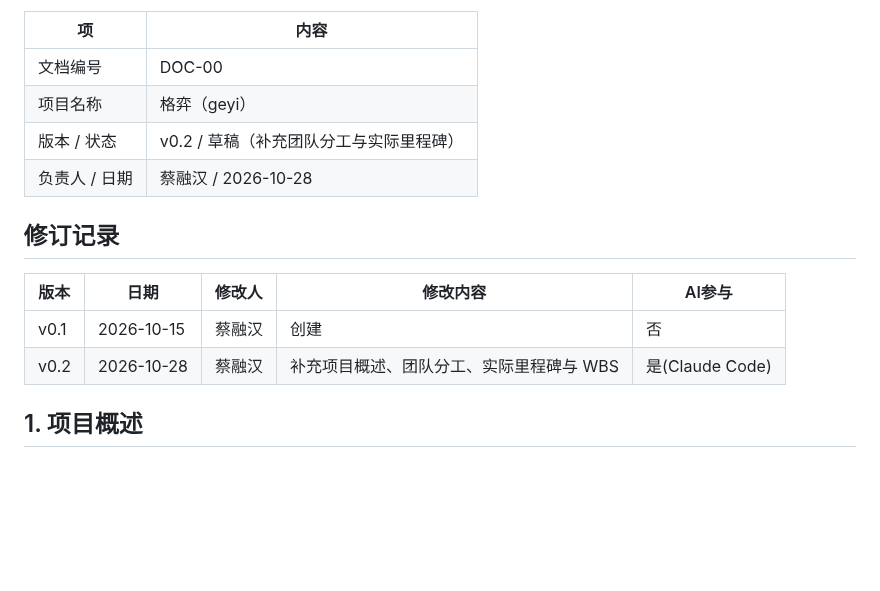
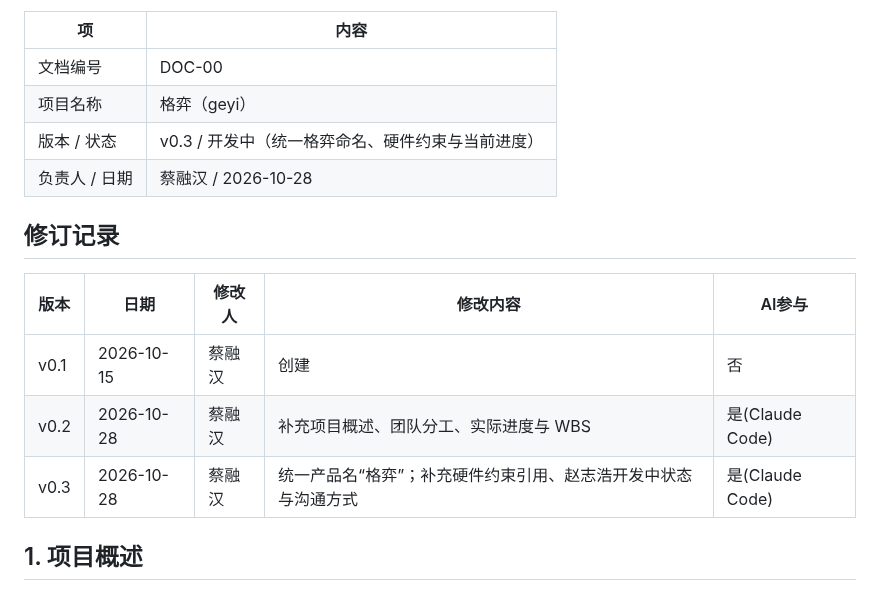
Before and after one commit to Soviet-i/geyi, a Markdown page: docs/00-项目计划与里程碑.md, the part around the change. Rendered like a GitHub page; blank space fills up the shorter version.

Commit message:
docs(plan): 更新项目计划版本到 v0.3
背景: docs/00 已补充格弈命名、硬件约束引用、赵志浩开发中状态和沟通方式，但文档版本仍标为 v0.2。
改动: 将版本/状态更新为 v0.3，并在修订记录中新增 v0.3 行，说明本次修改内容。
验证: 文档中已无模板占位符；需求追踪、提交规范与 manifest 检查保持通过。
AI协作: 是(Claude Code / DeepSeek；agent 按实际修改更新版本记录，学生未逐行修改)

```diff
--- a/docs/00-项目计划与里程碑.md
+++ b/docs/00-项目计划与里程碑.md
@@ -22,7 +22,7 @@
 |---|---|
 | 文档编号 | DOC-00 |
 | 项目名称 | 格弈（geyi） |
-| 版本 / 状态 | v0.2 / 草稿（补充团队分工与实际里程碑） |
+| 版本 / 状态 | v0.3 / 开发中（统一格弈命名、硬件约束与当前进度） |
 | 负责人 / 日期 | 蔡融汉 / 2026-10-28 |
 
 ## 修订记录
@@ -30,7 +30,8 @@
 | 版本 | 日期 | 修改人 | 修改内容 | AI参与 |
 |---|---|---|---|---|
 | v0.1 | 2026-10-15 | 蔡融汉 | 创建 | 否 |
-| v0.2 | 2026-10-28 | 蔡融汉 | 补充项目概述、团队分工、实际里程碑与 WBS | 是(Claude Code) |
+| v0.2 | 2026-10-28 | 蔡融汉 | 补充项目概述、团队分工、实际进度与 WBS | 是(Claude Code) |
+| v0.3 | 2026-10-28 | 蔡融汉 | 统一产品名“格弈”；补充硬件约束引用、赵志浩开发中状态与沟通方式 | 是(Claude Code) |
 
 ## 1. 项目概述
 
```
